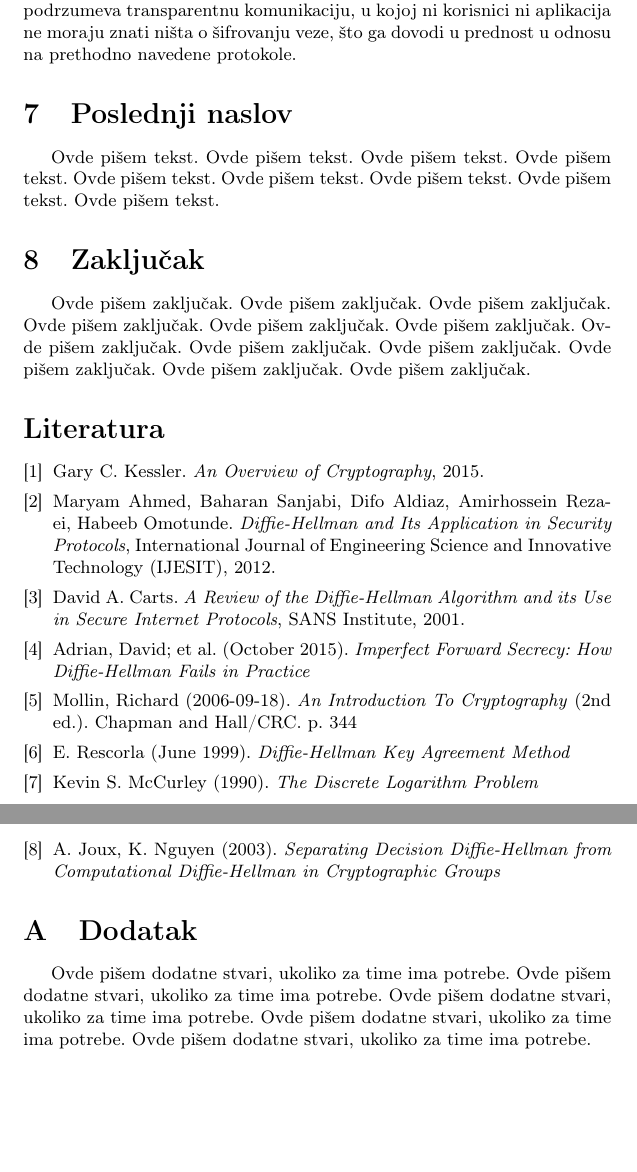
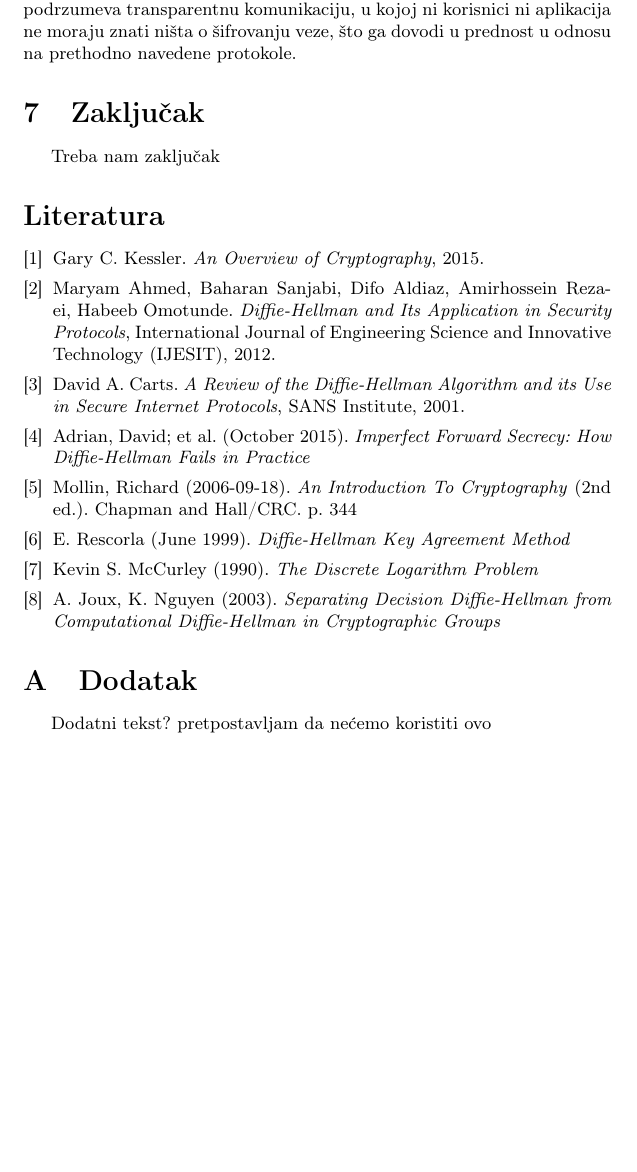
Before and after one commit to DunjaMilenkovic/6_TNP2022, a LaTeX document (radni-fajl.tex): two parts of pages 8 and 9 of 9 before the commit and part of page 8 of 8 after it, the two joined at a grey line, cut so that both start at the same text, the shorter picture padded with empty space. Compiled offline with pdfLaTeX.

```diff
--- a/radni-fajl.tex
+++ b/radni-fajl.tex
@@ -7,8 +7,9 @@
 \usepackage[T2A]{fontenc} % enable Cyrillic fonts
 \usepackage[utf8]{inputenc} % make weird characters work
 \usepackage{graphicx}
+
 \usepackage{makecell} % potrebno za formatiranje tabele
-\usepackage{tabu}
+%\usepackage{tabu}
 
 \usepackage{amsmath} % potrebno za matematiku
 \usepackage{amsfonts}
@@ -289,35 +281,11 @@
 
 IPSec (skraćeno od eng. Internet Protocol Security) je protokol koji obezbeđuje komunikaciju između dve jedinice povezane IP mrežom \cite{use}. Dok prethodna dva protokola štite samo saobraćaj koji se odvija preko njih tj. njihovih aplikacija, IPSec funkcioniše za sve konekcije ostvarene između bilo koja dva računara u okviru IP mreže \cite{use}. Drugim rečima, IPSec podrzumeva transparentnu komunikaciju, u kojoj ni korisnici ni aplikacija ne moraju znati ništa o šifrovanju veze, što ga dovodi u prednost u odnosu na prethodno navedene protokole.
 
-\section{Poslednji naslov}
-\label{sec:naslovM}
-
-Ovde pišem tekst.
-Ovde pišem tekst.
-Ovde pišem tekst.
-Ovde pišem tekst.
-Ovde pišem tekst.
-Ovde pišem tekst.
-Ovde pišem tekst.
-Ovde pišem tekst.
-Ovde pišem tekst.
 
 \section{Zaključak}
 \label{sec:zakljucak}
 
-Ovde pišem zaključak.
-Ovde pišem zaključak.
-Ovde pišem zaključak.
-Ovde pišem zaključak.
-Ovde pišem zaključak.
-Ovde pišem zaključak.
-Ovde pišem zaključak.
-Ovde pišem zaključak.
-Ovde pišem zaključak.
-Ovde pišem zaključak.
-Ovde pišem zaključak.
-Ovde pišem zaključak.
-
+Treba nam zaključak
 
 \addcontentsline{toc}{section}{Literatura}
 \appendix
@@ -350,11 +318,7 @@
 
 \appendix
 \section{Dodatak}
-Ovde pišem dodatne stvari, ukoliko za time ima potrebe.
-Ovde pišem dodatne stvari, ukoliko za time ima potrebe.
-Ovde pišem dodatne stvari, ukoliko za time ima potrebe.
-Ovde pišem dodatne stvari, ukoliko za time ima potrebe.
-Ovde pišem dodatne stvari, ukoliko za time ima potrebe.
+Dodatni tekst? pretpostavljam da nećemo koristiti ovo
 
 
 \end{document}
```
Also changed, not shown: output/radni-fajl.pdf, radni-fajl.tex (13 more changed lines).
